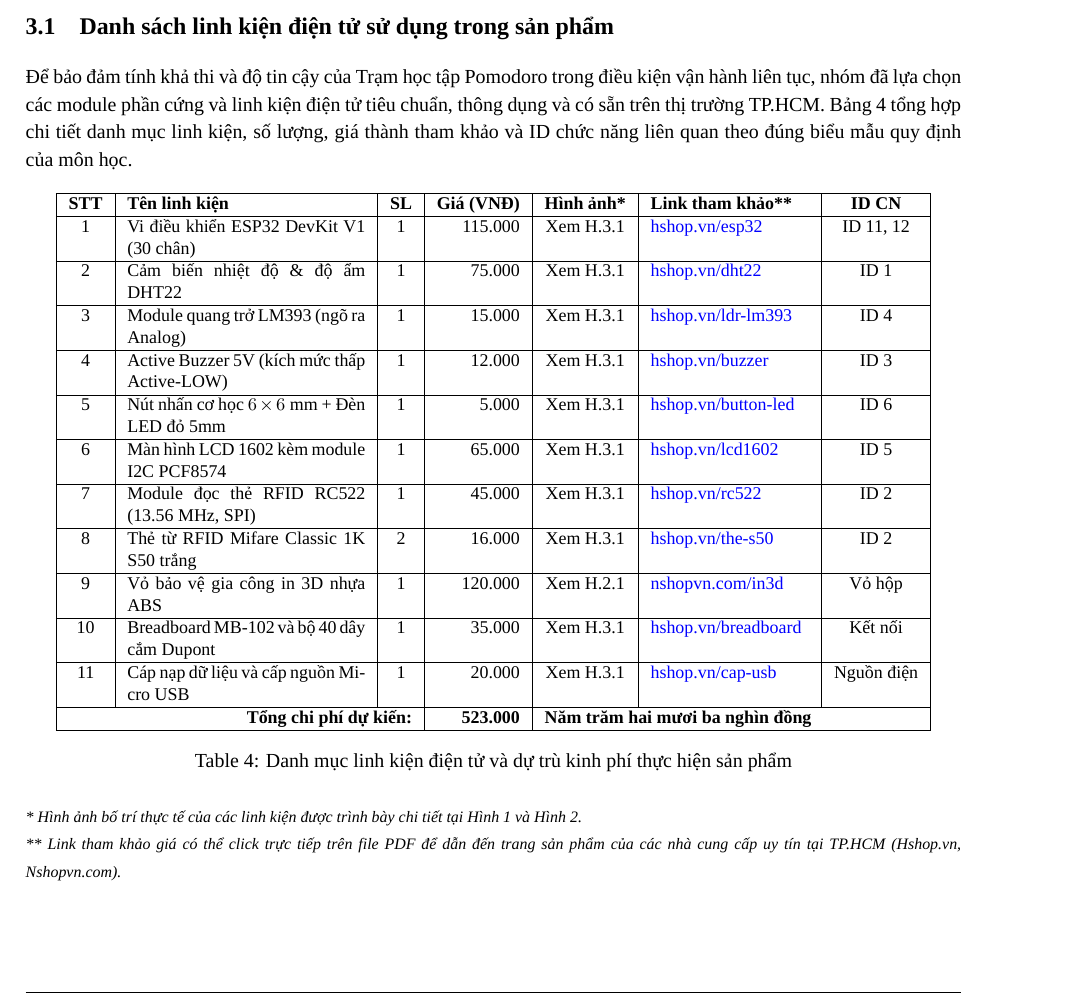
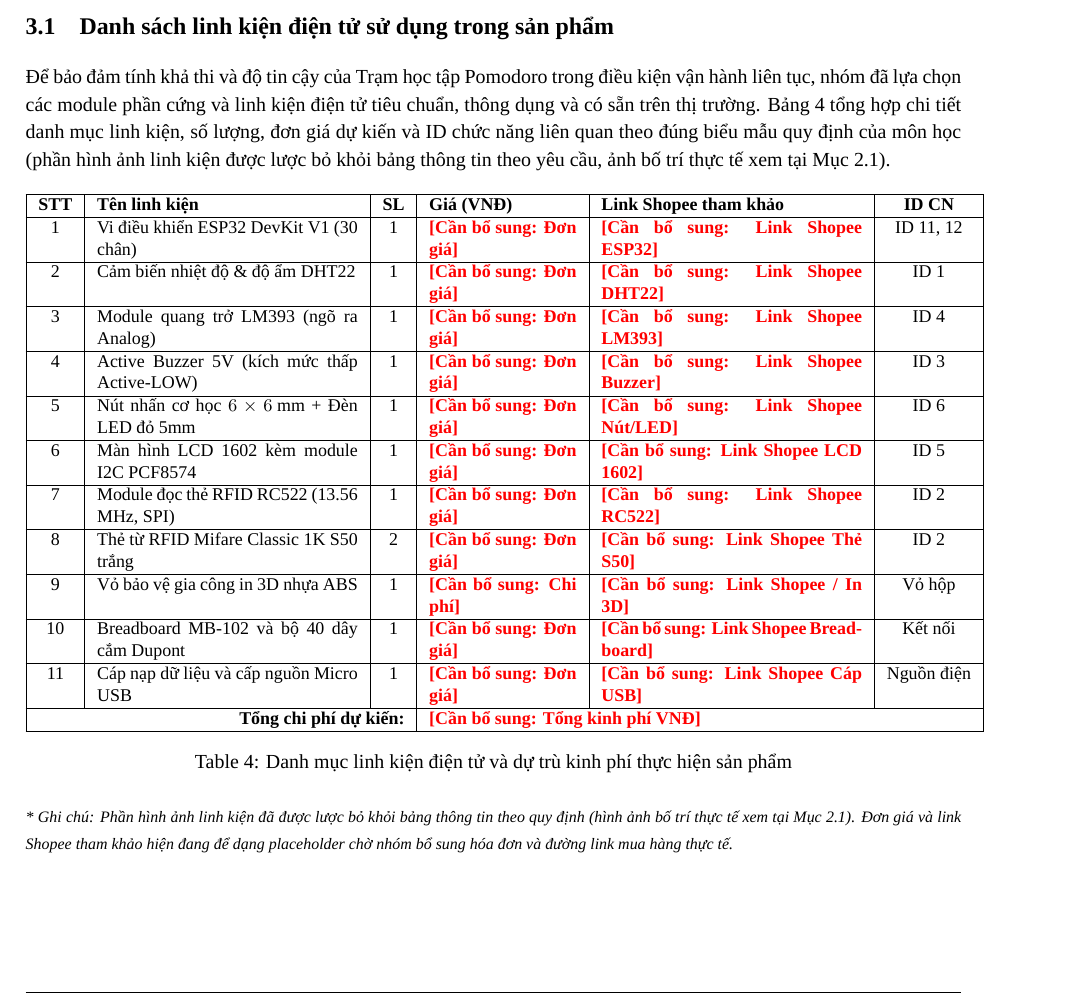
Before and after one commit to Harkone22-12/Pomodoro-Box, a LaTeX document (proposal/main.tex, which reads proposal/preamble.tex, proposal/sections/03_trien_khai.tex): part of page 15 of 19, cut so that both start at the same text. Compiled offline with XeLaTeX; a missing font is replaced by an installed copy or a similar font.

Commit message:
docs(proposal): replace unverified prices and links with Shopee placeholders, remove image column from component table

```diff
--- a/proposal/preamble.tex
+++ b/proposal/preamble.tex
@@ -52,4 +52,4 @@
 }
 
 % Macro cho các trường thông tin chưa có (Zero-Hallucination)
-\newcommand{\missinginfo}[1]{\textbf{\textcolor{red}{[CHƯA CÓ THÔNG TIN - CẦN BỔ SUNG: #1]}}}
+\newcommand{\missinginfo}[1]{\textbf{\textcolor{red}{[Cần bổ sung: #1]}}}
--- a/proposal/sections/03_trien_khai.tex
+++ b/proposal/sections/03_trien_khai.tex
@@ -2,33 +2,32 @@
 
 \subsection{Danh sách linh kiện điện tử sử dụng trong sản phẩm}
 
-Để bảo đảm tính khả thi và độ tin cậy của Trạm học tập Pomodoro trong điều kiện vận hành liên tục, nhóm đã lựa chọn các module phần cứng và linh kiện điện tử tiêu chuẩn, thông dụng và có sẵn trên thị trường TP.HCM. Bảng \ref{tab:danh_sach_linh_kien} tổng hợp chi tiết danh mục linh kiện, số lượng, giá thành tham khảo và ID chức năng liên quan theo đúng biểu mẫu quy định của môn học.
+Để bảo đảm tính khả thi và độ tin cậy của Trạm học tập Pomodoro trong điều kiện vận hành liên tục, nhóm đã lựa chọn các module phần cứng và linh kiện điện tử tiêu chuẩn, thông dụng và có sẵn trên thị trường. Bảng \ref{tab:danh_sach_linh_kien} tổng hợp chi tiết danh mục linh kiện, số lượng, đơn giá dự kiến và ID chức năng liên quan theo đúng biểu mẫu quy định của môn học (phần hình ảnh linh kiện được lược bỏ khỏi bảng thông tin theo yêu cầu, ảnh bố trí thực tế xem tại Mục 2.1).
 
 \begin{table}[htbp]
 \centering
 \small
-\begin{tabular}{|c|p{4.2cm}|c|r|c|p{2.8cm}|c|}
+\begin{tabular}{|c|p{4.6cm}|c|p{2.6cm}|p{4.6cm}|c|}
 \hline
-\textbf{STT} & \textbf{Tên linh kiện} & \textbf{SL} & \textbf{Giá (VNĐ)} & \textbf{Hình ảnh*} & \textbf{Link tham khảo**} & \textbf{ID CN} \\ \hline
-1 & Vi điều khiển ESP32 DevKit V1 (30 chân) & 1 & 115.000 & Xem H.3.1 & \href{https://hshop.vn/products/kit-rf-thu-phat-wifi-ble-esp32-nodemcu}{hshop.vn/esp32} & ID 11, 12 \\ \hline
-2 & Cảm biến nhiệt độ \& độ ẩm DHT22 & 1 & 75.000 & Xem H.3.1 & \href{https://hshop.vn/products/cam-bien-do-am-nhiet-do-dht22}{hshop.vn/dht22} & ID 1 \\ \hline
-3 & Module quang trở LM393 (ngõ ra Analog) & 1 & 15.000 & Xem H.3.1 & \href{https://hshop.vn/products/mach-cam-bien-anh-sang-quang-tro}{hshop.vn/ldr-lm393} & ID 4 \\ \hline
-4 & Active Buzzer 5V (kích mức thấp Active-LOW) & 1 & 12.000 & Xem H.3.1 & \href{https://hshop.vn/products/mach-coi-chip-active-buzzer}{hshop.vn/buzzer} & ID 3 \\ \hline
-5 & Nút nhấn cơ học $6 \times 6\text{ mm}$ + Đèn LED đỏ 5mm & 1 & 5.000 & Xem H.3.1 & \href{https://hshop.vn/products/nut-nhan-4-chan-dip}{hshop.vn/button-led} & ID 6 \\ \hline
-6 & Màn hình LCD 1602 kèm module I2C PCF8574 & 1 & 65.000 & Xem H.3.1 & \href{https://hshop.vn/products/man-hinh-lcd1602-kem-i2c}{hshop.vn/lcd1602} & ID 5 \\ \hline
-7 & Module đọc thẻ RFID RC522 (13.56 MHz, SPI) & 1 & 45.000 & Xem H.3.1 & \href{https://hshop.vn/products/mach-rfid-rc522-13-56mhz}{hshop.vn/rc522} & ID 2 \\ \hline
-8 & Thẻ từ RFID Mifare Classic 1K S50 trắng & 2 & 16.000 & Xem H.3.1 & \href{https://hshop.vn/products/the-trang-rfid-mifare-13-56mhz}{hshop.vn/the-s50} & ID 2 \\ \hline
-9 & Vỏ bảo vệ gia công in 3D nhựa ABS & 1 & 120.000 & Xem H.2.1 & \href{https://nshopvn.com/dich-vu-in-3d/}{nshopvn.com/in3d} & Vỏ hộp \\ \hline
-10 & Breadboard MB-102 và bộ 40 dây cắm Dupont & 1 & 35.000 & Xem H.3.1 & \href{https://hshop.vn/products/breadboard-mb-102}{hshop.vn/breadboard} & Kết nối \\ \hline
-11 & Cáp nạp dữ liệu và cấp nguồn Micro USB & 1 & 20.000 & Xem H.3.1 & \href{https://hshop.vn/products/cap-micro-usb}{hshop.vn/cap-usb} & Nguồn điện \\ \hline
-\multicolumn{3}{|r|}{\textbf{Tổng chi phí dự kiến:}} & \textbf{523.000} & \multicolumn{3}{l|}{\textbf{Năm trăm hai mươi ba nghìn đồng}} \\ \hline
+\textbf{STT} & \textbf{Tên linh kiện} & \textbf{SL} & \textbf{Giá (VNĐ)} & \textbf{Link Shopee tham khảo} & \textbf{ID CN} \\ \hline
+1 & Vi điều khiển ESP32 DevKit V1 (30 chân) & 1 & \missinginfo{Đơn giá} & \missinginfo{Link Shopee ESP32} & ID 11, 12 \\ \hline
+2 & Cảm biến nhiệt độ \& độ ẩm DHT22 & 1 & \missinginfo{Đơn giá} & \missinginfo{Link Shopee DHT22} & ID 1 \\ \hline
+3 & Module quang trở LM393 (ngõ ra Analog) & 1 & \missinginfo{Đơn giá} & \missinginfo{Link Shopee LM393} & ID 4 \\ \hline
+4 & Active Buzzer 5V (kích mức thấp Active-LOW) & 1 & \missinginfo{Đơn giá} & \missinginfo{Link Shopee Buzzer} & ID 3 \\ \hline
+5 & Nút nhấn cơ học $6 \times 6\text{ mm}$ + Đèn LED đỏ 5mm & 1 & \missinginfo{Đơn giá} & \missinginfo{Link Shopee Nút/LED} & ID 6 \\ \hline
+6 & Màn hình LCD 1602 kèm module I2C PCF8574 & 1 & \missinginfo{Đơn giá} & \missinginfo{Link Shopee LCD 1602} & ID 5 \\ \hline
+7 & Module đọc thẻ RFID RC522 (13.56 MHz, SPI) & 1 & \missinginfo{Đơn giá} & \missinginfo{Link Shopee RC522} & ID 2 \\ \hline
+8 & Thẻ từ RFID Mifare Classic 1K S50 trắng & 2 & \missinginfo{Đơn giá} & \missinginfo{Link Shopee Thẻ S50} & ID 2 \\ \hline
+9 & Vỏ bảo vệ gia công in 3D nhựa ABS & 1 & \missinginfo{Chi phí} & \missinginfo{Link Shopee / In 3D} & Vỏ hộp \\ \hline
+10 & Breadboard MB-102 và bộ 40 dây cắm Dupont & 1 & \missinginfo{Đơn giá} & \missinginfo{Link Shopee Breadboard} & Kết nối \\ \hline
+11 & Cáp nạp dữ liệu và cấp nguồn Micro USB & 1 & \missinginfo{Đơn giá} & \missinginfo{Link Shopee Cáp USB} & Nguồn điện \\ \hline
+\multicolumn{3}{|r|}{\textbf{Tổng chi phí dự kiến:}} & \multicolumn{3}{l|}{\missinginfo{Tổng kinh phí VNĐ}} \\ \hline
 \end{tabular}
 \caption{Danh mục linh kiện điện tử và dự trù kinh phí thực hiện sản phẩm}
 \label{tab:danh_sach_linh_kien}
 \end{table}
 
-\noindent \textit{\footnotesize * Hình ảnh bố trí thực tế của các linh kiện được trình bày chi tiết tại Hình \ref{fig:3d_exterior} và Hình \ref{fig:3d_interior}.}\\
-\noindent \textit{\footnotesize ** Link tham khảo giá có thể click trực tiếp trên file PDF để dẫn đến trang sản phẩm của các nhà cung cấp uy tín tại TP.HCM (Hshop.vn, Nshopvn.com).}
+\noindent \textit{\footnotesize * Ghi chú: Phần hình ảnh linh kiện đã được lược bỏ khỏi bảng thông tin theo quy định (hình ảnh bố trí thực tế xem tại Mục 2.1). Đơn giá và link Shopee tham khảo hiện đang để dạng placeholder chờ nhóm bổ sung hóa đơn và đường link mua hàng thực tế.}
 
 \subsubsection{Cơ sở vật lý của các linh kiện và cảm biến sử dụng}
 Nhằm gắn kết chặt chẽ phần cứng với kiến thức học phần \textit{Vật lý cho Công nghệ Thông tin}, nguyên lý hoạt động của các thiết bị được giải thích chi tiết như sau:
```
Also changed, not shown: 2 other files.
